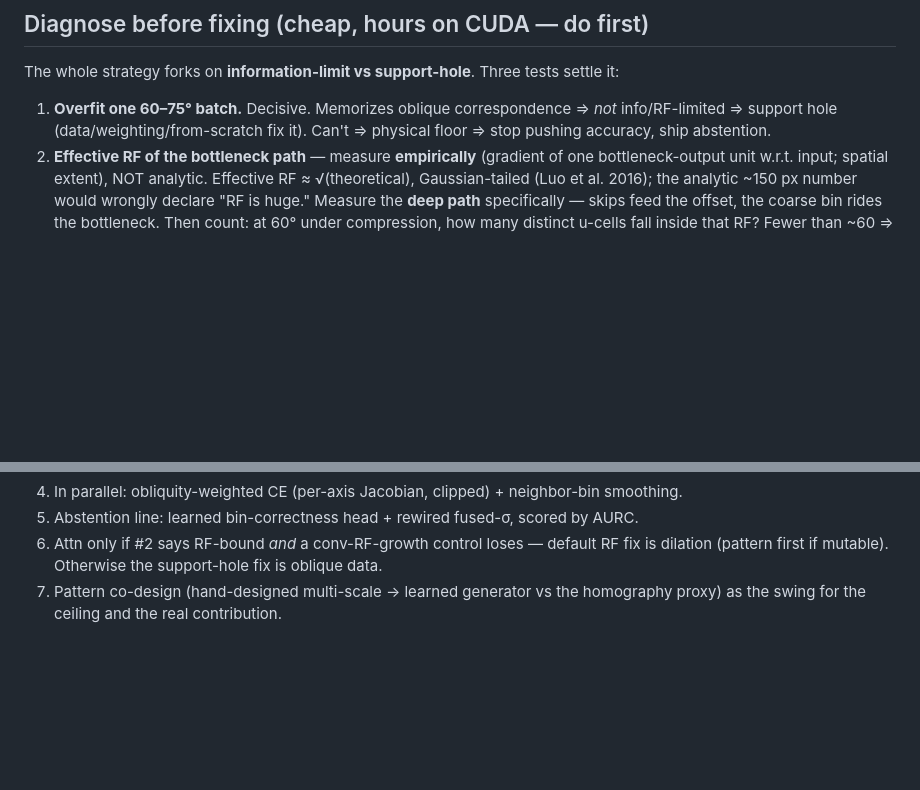
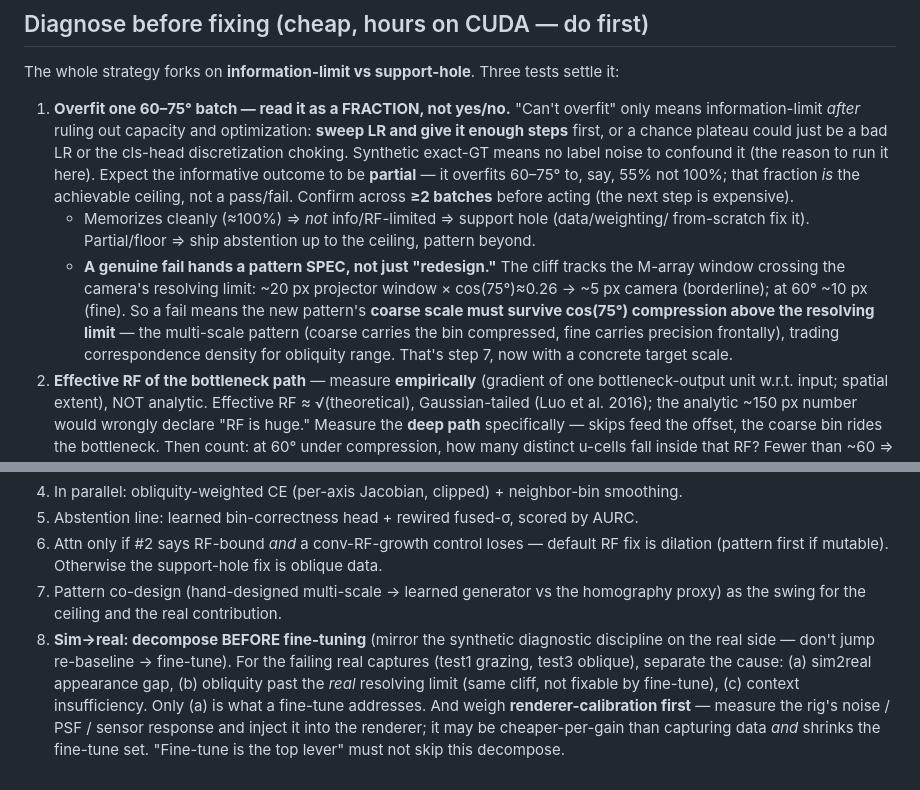
Before and after one commit to nshelton/lux, a Markdown page: docs/cliff_plan.md, 2 parts joined by grey strips. GitHub-like rendering; blank space fills up the shorter version.

Commit message:
cliff_plan: fractional info-limit verdict + sim2real decompose-before-fine-tune
- Overfit-oblique-batch diagnostic: read as a FRACTION (the achievable ceiling),
  rule out LR/capacity first, confirm >=2 batches; a fail hands a concrete pattern
  spec (coarse scale must survive cos(75) compression above the camera resolving
  limit), not just "redesign".
- New step 8: decompose the failing real captures (sim2real gap vs real obliquity
  limit vs context) and weigh renderer-calibration before committing to a fine-tune.

Co-Authored-By: Claude Opus 4.8 (1M context) <noreply@anthropic.com>

```diff
--- a/docs/cliff_plan.md
+++ b/docs/cliff_plan.md
@@ -24,9 +24,22 @@ from-scratch `proj_net_conv_aug.pt` run finishes** (clean baseline first).
 
 The whole strategy forks on **information-limit vs support-hole**. Three tests settle it:
 
-1. **Overfit one 60–75° batch.** Decisive. Memorizes oblique correspondence ⇒ *not*
-   info/RF-limited ⇒ support hole (data/weighting/from-scratch fix it). Can't ⇒
-   physical floor ⇒ stop pushing accuracy, ship abstention.
+1. **Overfit one 60–75° batch — read it as a FRACTION, not yes/no.** "Can't overfit"
+   only means information-limit *after* ruling out capacity and optimization: **sweep LR
+   and give it enough steps** first, or a chance plateau could just be a bad LR or the
+   cls-head discretization choking. Synthetic exact-GT means no label noise to confound it
+   (the reason to run it here). Expect the informative outcome to be **partial** — it
+   overfits 60–75° to, say, 55% not 100%; that fraction *is* the achievable ceiling, not a
+   pass/fail. Confirm across **≥2 batches** before acting (the next step is expensive).
+   - Memorizes cleanly (≈100%) ⇒ *not* info/RF-limited ⇒ support hole (data/weighting/
+     from-scratch fix it). Partial/floor ⇒ ship abstention up to the ceiling, pattern beyond.
+   - **A genuine fail hands a pattern SPEC, not just "redesign."** The cliff tracks the
+     M-array window crossing the camera's resolving limit: ~20 px projector window ×
+     cos(75°)≈0.26 → ~5 px camera (borderline); at 60° ~10 px (fine). So a fail means the
+     new pattern's **coarse scale must survive cos(75°) compression above the resolving
+     limit** — the multi-scale pattern (coarse carries the bin compressed, fine carries
+     precision frontally), trading correspondence density for obliquity range. That's
+     step 7, now with a concrete target scale.
 2. **Effective RF of the bottleneck path** — measure **empirically** (gradient of one
    bottleneck-output unit w.r.t. input; spatial extent), NOT analytic. Effective RF ≈
    √(theoretical), Gaussian-tailed (Luo et al. 2016); the analytic ~150 px number would
@@ -128,3 +141,11 @@ what fans out.
    dilation (pattern first if mutable). Otherwise the support-hole fix is oblique data.
 7. Pattern co-design (hand-designed multi-scale → learned generator vs the homography proxy)
    as the swing for the ceiling and the real contribution.
+8. **Sim→real: decompose BEFORE fine-tuning** (mirror the synthetic diagnostic discipline on
+   the real side — don't jump re-baseline → fine-tune). For the failing real captures
+   (test1 grazing, test3 oblique), separate the cause: (a) sim2real appearance gap, (b)
+   obliquity past the *real* resolving limit (same cliff, not fixable by fine-tune), (c)
+   context insufficiency. Only (a) is what a fine-tune addresses. And weigh
+   **renderer-calibration first** — measure the rig's noise / PSF / sensor response and
+   inject it into the renderer; it may be cheaper-per-gain than capturing data *and* shrinks
+   the fine-tune set. "Fine-tune is the top lever" must not skip this decompose.
```
